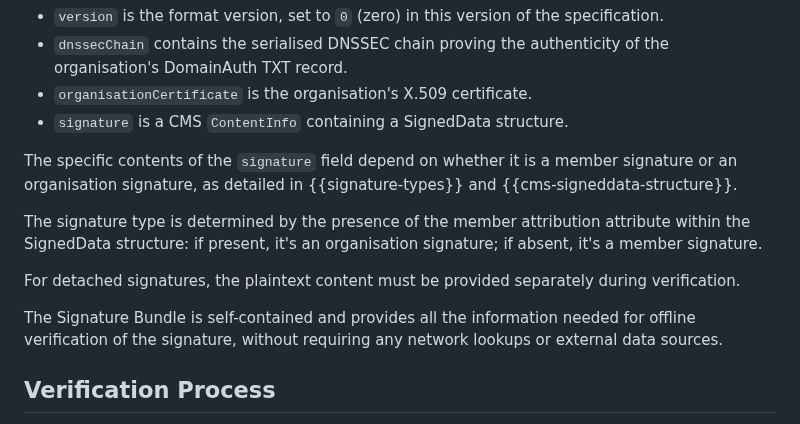
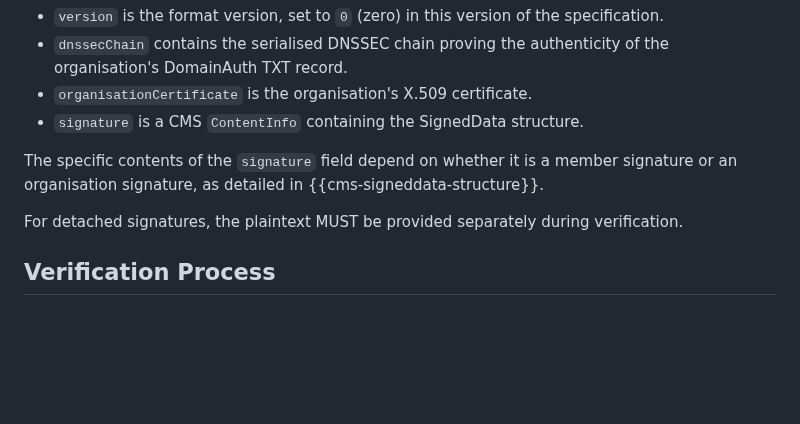
Before and after one commit to CheVeraId/domainauth-spec, a Markdown page: draft-narea-domainauth.md, the part around the change. Rendered like a GitHub page; blank space fills up the shorter version.

Commit message:
Complete Signature Bundle

```diff
--- a/draft-narea-domainauth.md
+++ b/draft-narea-domainauth.md
@@ -435,15 +435,11 @@ Where:
 - `version` is the format version, set to `0` (zero) in this version of the specification.
 - `dnssecChain` contains the serialised DNSSEC chain proving the authenticity of the organisation's DomainAuth TXT record.
 - `organisationCertificate` is the organisation's X.509 certificate.
-- `signature` is a CMS `ContentInfo` containing a SignedData structure.
+- `signature` is a CMS `ContentInfo` containing the SignedData structure.
 
-The specific contents of the `signature` field depend on whether it is a member signature or an organisation signature, as detailed in {{signature-types}} and {{cms-signeddata-structure}}.
+The specific contents of the `signature` field depend on whether it is a member signature or an organisation signature, as detailed in {{cms-signeddata-structure}}.
 
-The signature type is determined by the presence of the member attribution attribute within the SignedData structure: if present, it's an organisation signature; if absent, it's a member signature.
-
-For detached signatures, the plaintext content must be provided separately during verification.
-
-The Signature Bundle is self-contained and provides all the information needed for offline verification of the signature, without requiring any network lookups or external data sources.
+For detached signatures, the plaintext MUST be provided separately during verification.
 
 ## Verification Process
 
```
